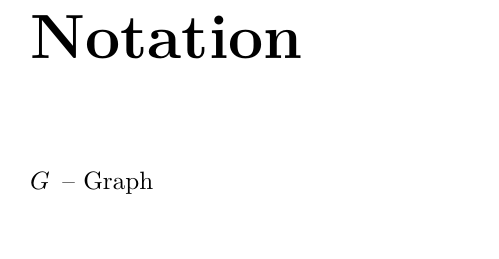
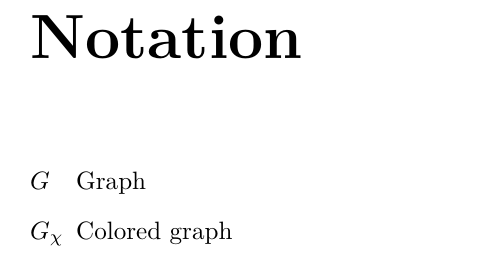
Before and after one commit to Gilad-Kutiel-PhD/Thesis-Template, a LaTeX thesis (src/main.tex, which reads src/libs.tex, src/notation.tex): part of page 7 of 13, cut so that both start at the same text. Compiled offline with XeLaTeX.

Commit message:
aligned notation

```diff
--- a/src/libs.tex
+++ b/src/libs.tex
@@ -0,0 +1,2 @@
+\usepackage{calc}
+\usepackage{enumitem}
--- a/src/notation.tex
+++ b/src/notation.tex
@@ -1,3 +1,4 @@
-\begin{description}
-    \item[$G$] -- Graph
+\begin{description}[leftmargin=!,labelwidth=\widthof{\bfseries $G_{\chi}$}]
+    \item[$G$]          Graph
+    \item[$G_{\chi}$]   Colored graph
 \end{description}
```
Also changed, not shown: src/main.tex (+0 -1 lines).
